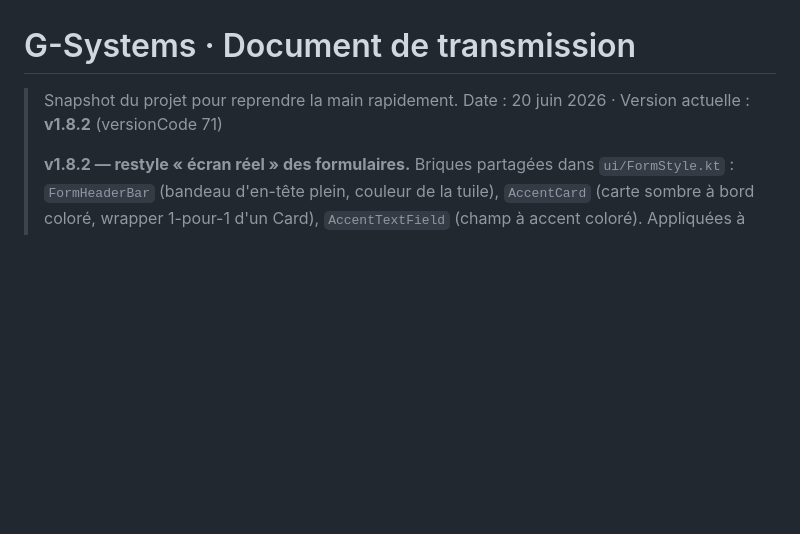
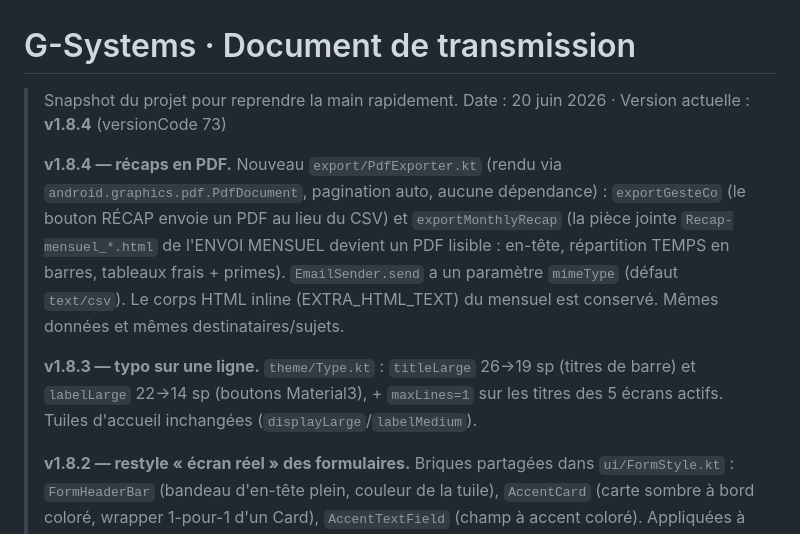
Before and after one commit to morpheus45/gsystem, a Markdown page: HANDOFF.md, the part around the change. GitHub-like rendering; blank space fills up the shorter version.

Commit message:
docs: HANDOFF à jour pour v1.8.3/v1.8.4 (typo + récaps PDF) [skip ci]
Co-Authored-By: Claude Opus 4.8 <noreply@anthropic.com>

```diff
--- a/HANDOFF.md
+++ b/HANDOFF.md
@@ -1,7 +1,20 @@
 # G-Systems · Document de transmission
 
 > Snapshot du projet pour reprendre la main rapidement.
-> Date : 20 juin 2026 · Version actuelle : **v1.8.2** (versionCode 71)
+> Date : 20 juin 2026 · Version actuelle : **v1.8.4** (versionCode 73)
+>
+> **v1.8.4 — récaps en PDF.** Nouveau `export/PdfExporter.kt` (rendu via
+> `android.graphics.pdf.PdfDocument`, pagination auto, aucune dépendance) :
+> `exportGesteCo` (le bouton RÉCAP envoie un PDF au lieu du CSV) et
+> `exportMonthlyRecap` (la pièce jointe `Recap-mensuel_*.html` de l'ENVOI MENSUEL
+> devient un PDF lisible : en-tête, répartition TEMPS en barres, tableaux frais +
+> primes). `EmailSender.send` a un paramètre `mimeType` (défaut `text/csv`). Le
+> corps HTML inline (EXTRA_HTML_TEXT) du mensuel est conservé. Mêmes données et
+> mêmes destinataires/sujets.
+>
+> **v1.8.3 — typo sur une ligne.** `theme/Type.kt` : `titleLarge` 26→19 sp (titres
+> de barre) et `labelLarge` 22→14 sp (boutons Material3), + `maxLines=1` sur les
+> titres des 5 écrans actifs. Tuiles d'accueil inchangées (`displayLarge`/`labelMedium`).
 >
 > **v1.8.2 — restyle « écran réel » des formulaires.** Briques partagées dans
 > `ui/FormStyle.kt` : `FormHeaderBar` (bandeau d'en-tête plein, couleur de la
```
